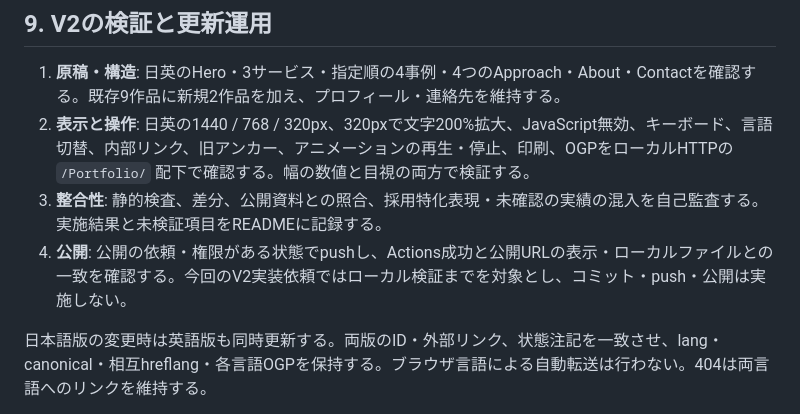
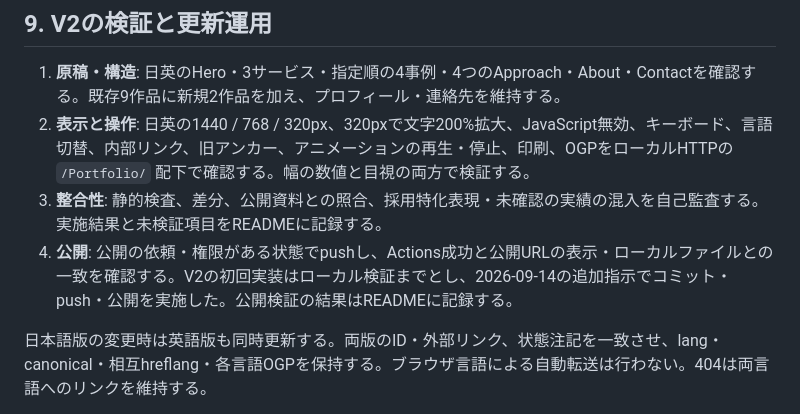
Before and after one commit to SilentMalachite/Portfolio, a Markdown page: SPEC.md, the part around the change. GitHub-like rendering.

Commit message:
Record verified Portfolio V2 publication

```diff
--- a/SPEC.md
+++ b/SPEC.md
@@ -174,7 +174,7 @@ CSS、画像、favicon は `./assets/...` で参照する。`/assets/...` のよ
 1. **原稿・構造**: 日英のHero・3サービス・指定順の4事例・4つのApproach・About・Contactを確認する。既存9作品に新規2作品を加え、プロフィール・連絡先を維持する。
 2. **表示と操作**: 日英の1440 / 768 / 320px、320pxで文字200%拡大、JavaScript無効、キーボード、言語切替、内部リンク、旧アンカー、アニメーションの再生・停止、印刷、OGPをローカルHTTPの `/Portfolio/` 配下で確認する。幅の数値と目視の両方で検証する。
 3. **整合性**: 静的検査、差分、公開資料との照合、採用特化表現・未確認の実績の混入を自己監査する。実施結果と未検証項目をREADMEに記録する。
-4. **公開**: 公開の依頼・権限がある状態でpushし、Actions成功と公開URLの表示・ローカルファイルとの一致を確認する。今回のV2実装依頼ではローカル検証までを対象とし、コミット・push・公開は実施しない。
+4. **公開**: 公開の依頼・権限がある状態でpushし、Actions成功と公開URLの表示・ローカルファイルとの一致を確認する。V2の初回実装はローカル検証までとし、2026-09-14の追加指示でコミット・push・公開を実施した。公開検証の結果はREADMEに記録する。
 
 日本語版の変更時は英語版も同時更新する。両版のID・外部リンク、状態注記を一致させ、lang・canonical・相互hreflang・各言語OGPを保持する。ブラウザ言語による自動転送は行わない。404は両言語へのリンクを維持する。
 
```
Also changed, not shown: 1 other file.
